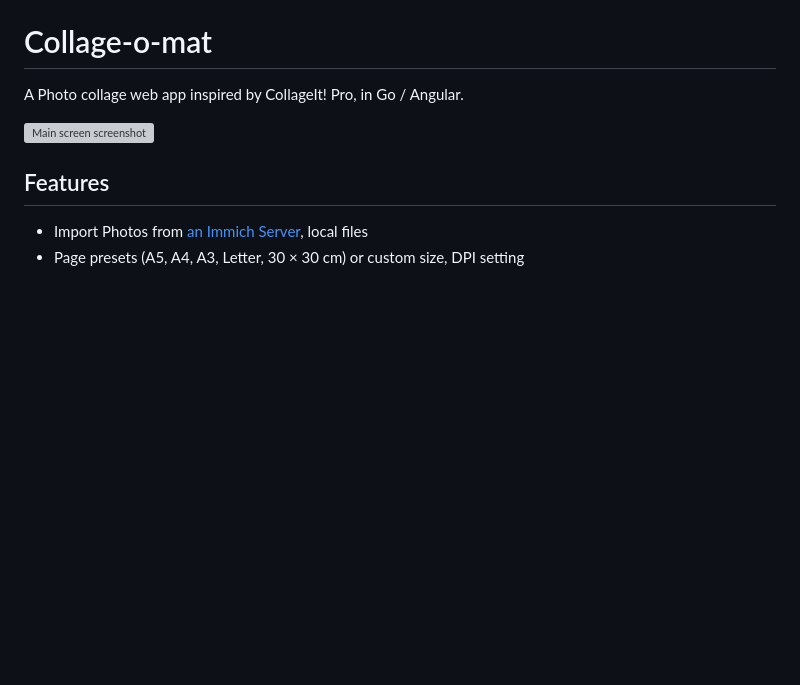
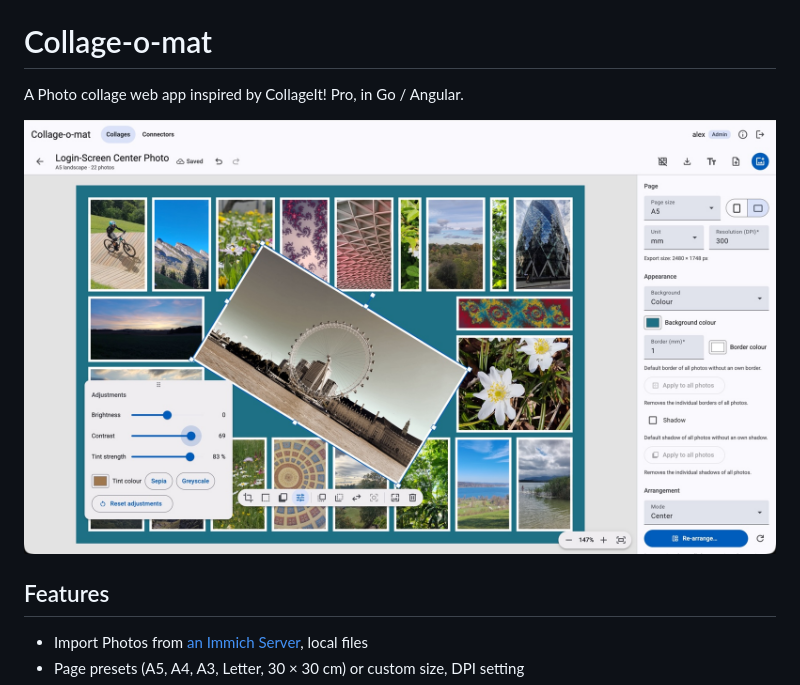
Before and after one commit to bylexus/collage-o-mat, a Markdown page: README.md, the part around the change. Rendered like a GitHub page; pictures changed too: doc/screens/main-screen.jpg (added); blank space fills up the shorter version; grey boxes are pictures that could not be loaded.

Commit message:
main screenshot updated

```diff
--- a/README.md
+++ b/README.md
@@ -2,7 +2,7 @@
 
 A Photo collage web app inspired by CollageIt! Pro, in Go / Angular.
 
-![Main screen screenshot](doc/screens/main-screen.png)
+![Main screen screenshot](doc/screens/main-screen.jpg)
 
 ## Features
 
```
Also changed, not shown: 1 other file.
